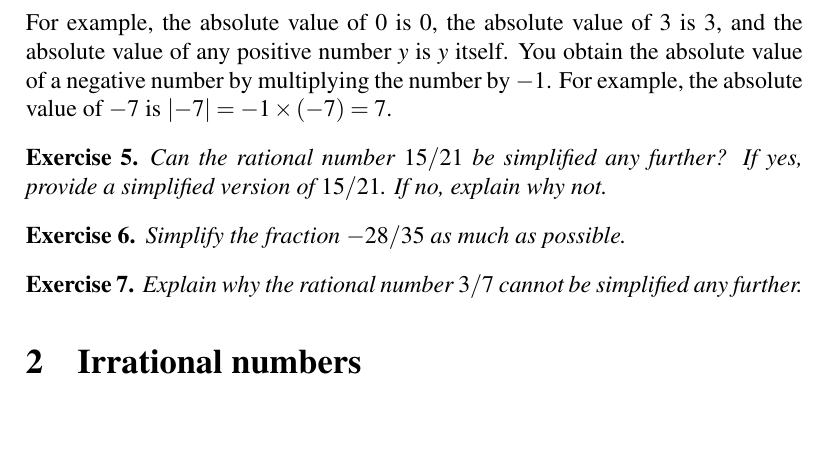
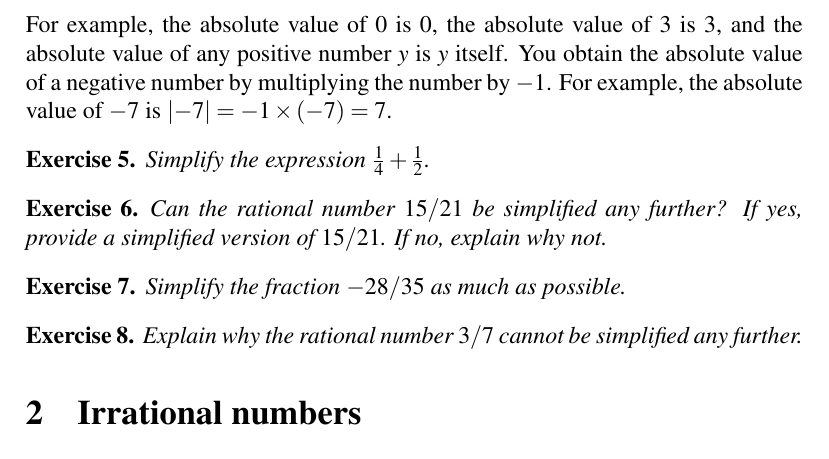
Before and after one commit to mvngu/hsnote, a LaTeX document (02_real-numbers.tex): part of page 2 of 4, cut so that both start at the same text, the shorter picture padded with empty space. Compiled offline with pdfLaTeX.

Commit message:
An exercise and its solution.

```diff
--- a/02_real-numbers.tex
+++ b/02_real-numbers.tex
@@ -137,6 +137,31 @@ $3$ is $3$, and the absolute value of any positive number $y$ is $y$
 itself.  You obtain the absolute value of a negative number by
 multiplying the number by $-1$.  For example, the absolute value of
 $-7$ is $\absoluteValue{-7} = -1 \times (-7) = 7$.
+
+\begin{exercise}
+Simplify the expression $\frac{1}{4} + \frac{1}{2}$.
+\end{exercise}
+
+\ifbool{showSolution}{
+\begin{solution}
+The expression $\frac{1}{4} + \frac{1}{2}$ can be simplified as
+follows:
+%%
+\begin{align*}
+\frac{1}{4} + \frac{1}{2}
+&=
+\frac{1}{4}
++
+\frac{1}{2} \times \frac{2}{2} \\[4pt]
+&=
+\frac{1}{4}
++
+\frac{2}{4} \\[4pt]
+&=
+\frac{3}{4}.
+\end{align*}
+\end{solution}
+}{}
 
 \begin{exercise}
 Can the rational number $15 / 21$ be simplified any further?  If yes,
```
